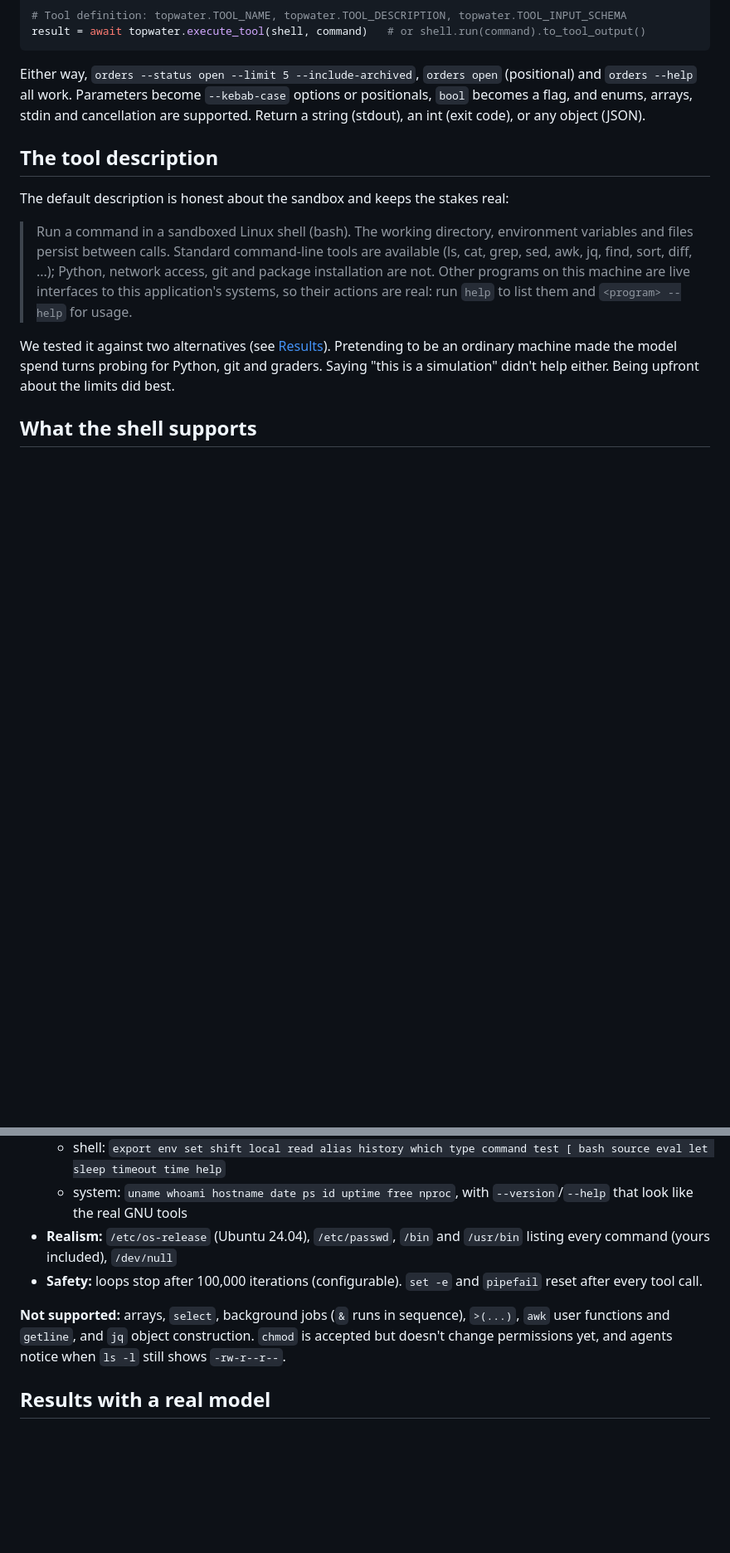
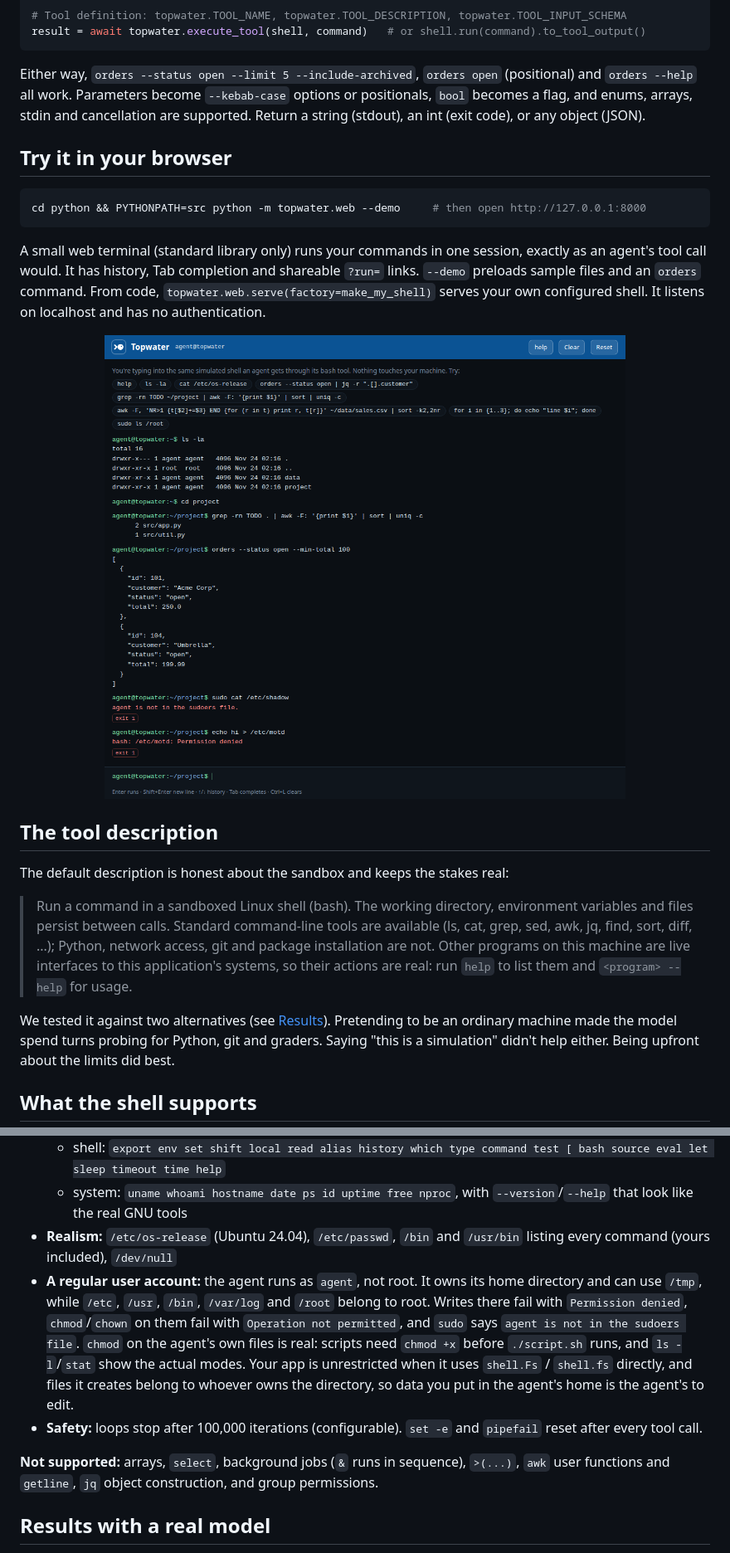
Before and after one commit to gr-ant/Topwater, a Markdown page: README.md, 2 parts joined by grey strips. Shown at 83% size. Rendered like a GitHub page; pictures changed too: assets/screenshots/web-terminal.png (added); blank space fills up the shorter version.

````diff
--- a/README.md
+++ b/README.md
@@ -91,6 +91,19 @@ Either way, `orders --status open --limit 5 --include-archived`, `orders open` (
 all work. Parameters become `--kebab-case` options or positionals, `bool` becomes a flag, and enums, arrays,
 stdin and cancellation are supported. Return a string (stdout), an int (exit code), or any object (JSON).
 
+## Try it in your browser
+
+```bash
+cd python && PYTHONPATH=src python -m topwater.web --demo     # then open http://127.0.0.1:8000
+```
+
+A small web terminal (standard library only) runs your commands in one session, exactly as an agent's tool call
+would. It has history, Tab completion and shareable `?run=` links. `--demo` preloads sample files and an `orders`
+command. From code, `topwater.web.serve(factory=make_my_shell)` serves your own configured shell. It listens on
+localhost and has no authentication.
+
+<p align="center"><img alt="Topwater web terminal" src="assets/screenshots/web-terminal.png" width="760"></p>
+
 ## The tool description
 
 The default description is honest about the sandbox and keeps the stakes real:
@@ -117,11 +130,16 @@ either. Being upfront about the limits did best.
   - shell: `export env set shift local read alias history which type command test [ bash source eval let sleep timeout time help`
   - system: `uname whoami hostname date ps id uptime free nproc`, with `--version`/`--help` that look like the real GNU tools
 - **Realism:** `/etc/os-release` (Ubuntu 24.04), `/etc/passwd`, `/bin` and `/usr/bin` listing every command (yours included), `/dev/null`
+- **A regular user account:** the agent runs as `agent`, not root. It owns its home directory and can use `/tmp`,
+  while `/etc`, `/usr`, `/bin`, `/var/log` and `/root` belong to root. Writes there fail with `Permission denied`,
+  `chmod`/`chown` on them fail with `Operation not permitted`, and `sudo` says `agent is not in the sudoers file`.
+  `chmod` on the agent's own files is real: scripts need `chmod +x` before `./script.sh` runs, and `ls -l`/`stat`
+  show the actual modes. Your app is unrestricted when it uses `shell.Fs` / `shell.fs` directly, and files it creates
+  belong to whoever owns the directory, so data you put in the agent's home is the agent's to edit.
 - **Safety:** loops stop after 100,000 iterations (configurable). `set -e` and `pipefail` reset after every tool call.
 
 **Not supported:** arrays, `select`, background jobs (`&` runs in sequence), `>(...)`, `awk` user functions and
-`getline`, and `jq` object construction. `chmod` is accepted but doesn't change permissions yet, and agents notice
-when `ls -l` still shows `-rw-r--r--`.
+`getline`, `jq` object construction, and group permissions.
 
 ## Results with a real model
 
````
Also changed, not shown: other parts of README.md (+4 -3 lines), python/README.md (+2 -0 lines), 1 other file.
